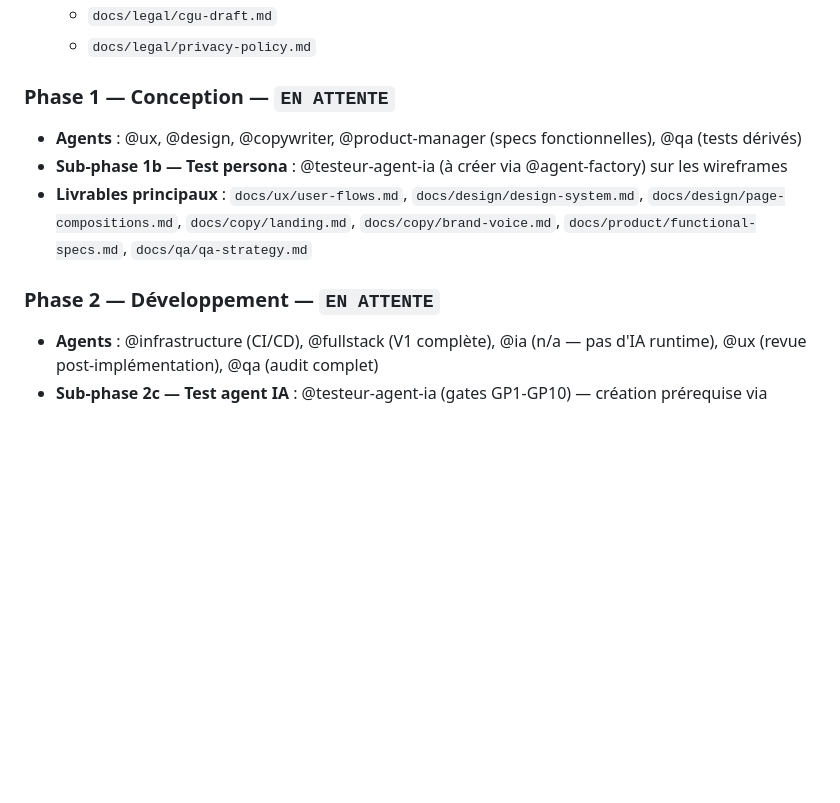
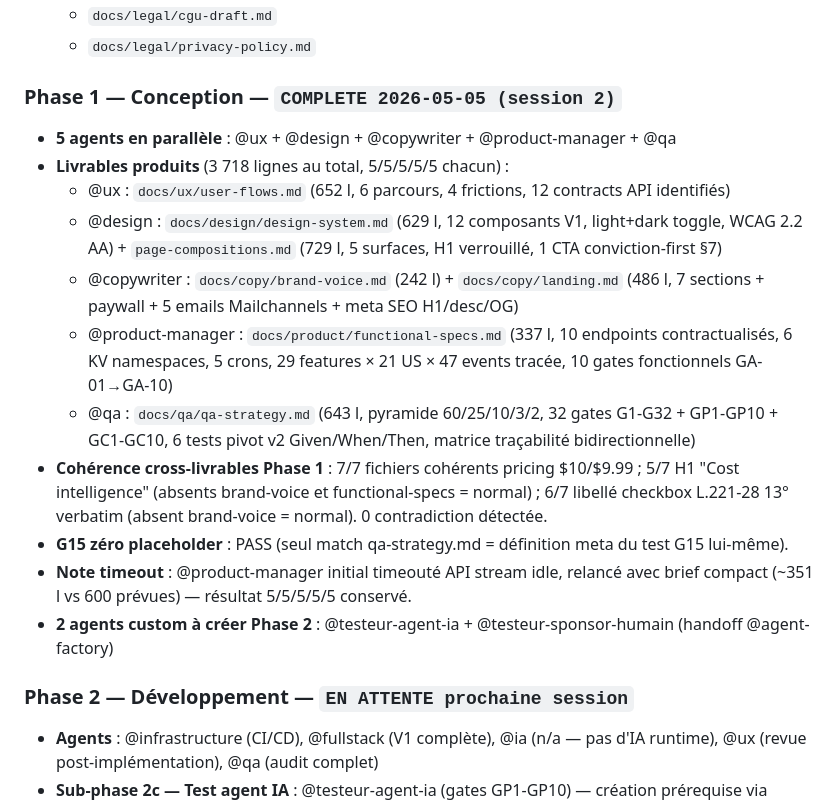
Before and after one commit to thomasissa-png/AI-agents-platform, a Markdown page: docs/orchestration-plan.md, the part around the change. Rendered like a GitHub page; blank space fills up the shorter version.

```diff
--- a/docs/orchestration-plan.md
+++ b/docs/orchestration-plan.md
@@ -69,12 +69,20 @@
   - `docs/legal/cgu-draft.md`
   - `docs/legal/privacy-policy.md`
 
-### Phase 1 — Conception — `EN ATTENTE`
-- **Agents** : @ux, @design, @copywriter, @product-manager (specs fonctionnelles), @qa (tests dérivés)
-- **Sub-phase 1b — Test persona** : @testeur-agent-ia (à créer via @agent-factory) sur les wireframes
-- **Livrables principaux** : `docs/ux/user-flows.md`, `docs/design/design-system.md`, `docs/design/page-compositions.md`, `docs/copy/landing.md`, `docs/copy/brand-voice.md`, `docs/product/functional-specs.md`, `docs/qa/qa-strategy.md`
+### Phase 1 — Conception — `COMPLETE 2026-05-05 (session 2)`
+- **5 agents en parallèle** : @ux + @design + @copywriter + @product-manager + @qa
+- **Livrables produits** (3 718 lignes au total, 5/5/5/5/5 chacun) :
+  - @ux : `docs/ux/user-flows.md` (652 l, 6 parcours, 4 frictions, 12 contracts API identifiés)
+  - @design : `docs/design/design-system.md` (629 l, 12 composants V1, light+dark toggle, WCAG 2.2 AA) + `page-compositions.md` (729 l, 5 surfaces, H1 verrouillé, 1 CTA conviction-first §7)
+  - @copywriter : `docs/copy/brand-voice.md` (242 l) + `docs/copy/landing.md` (486 l, 7 sections + paywall + 5 emails Mailchannels + meta SEO H1/desc/OG)
+  - @product-manager : `docs/product/functional-specs.md` (337 l, 10 endpoints contractualisés, 6 KV namespaces, 5 crons, 29 features × 21 US × 47 events tracée, 10 gates fonctionnels GA-01→GA-10)
+  - @qa : `docs/qa/qa-strategy.md` (643 l, pyramide 60/25/10/3/2, 32 gates G1-G32 + GP1-GP10 + GC1-GC10, 6 tests pivot v2 Given/When/Then, matrice traçabilité bidirectionnelle)
+- **Cohérence cross-livrables Phase 1** : 7/7 fichiers cohérents pricing $10/$9.99 ; 5/7 H1 "Cost intelligence" (absents brand-voice et functional-specs = normal) ; 6/7 libellé checkbox L.221-28 13° verbatim (absent brand-voice = normal). 0 contradiction détectée.
+- **G15 zéro placeholder** : PASS (seul match qa-strategy.md = définition meta du test G15 lui-même).
+- **Note timeout** : @product-manager initial timeouté API stream idle, relancé avec brief compact (~351 l vs 600 prévues) — résultat 5/5/5/5/5 conservé.
+- **2 agents custom à créer Phase 2** : @testeur-agent-ia + @testeur-sponsor-humain (handoff @agent-factory)
 
-### Phase 2 — Développement — `EN ATTENTE`
+### Phase 2 — Développement — `EN ATTENTE prochaine session`
 - **Agents** : @infrastructure (CI/CD), @fullstack (V1 complète), @ia (n/a — pas d'IA runtime), @ux (revue post-implémentation), @qa (audit complet)
 - **Sub-phase 2c — Test agent IA** : @testeur-agent-ia (gates GP1-GP10) — création prérequise via @agent-factory si pas déjà fait
 - **Sub-phase 2d — Test client** : @testeur-developpeur-superviseur (gates GC1-GC10) — création prérequise via @agent-factory
```
Also changed, not shown: docs/product/functional-specs.md (added, +337 -0 lines), project-context.md (+2 -0 lines).
